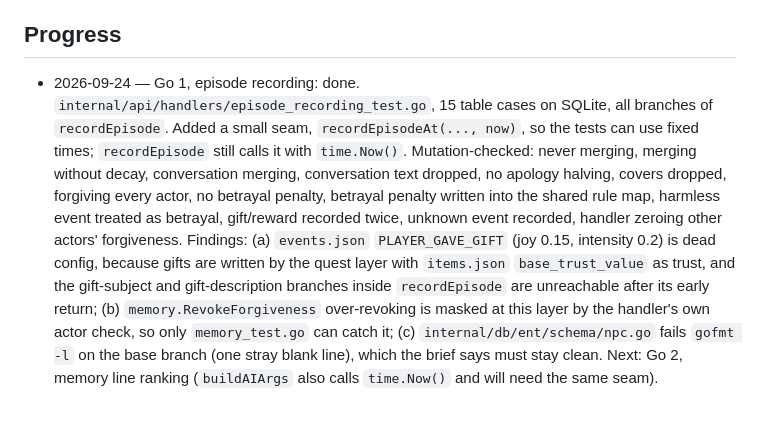
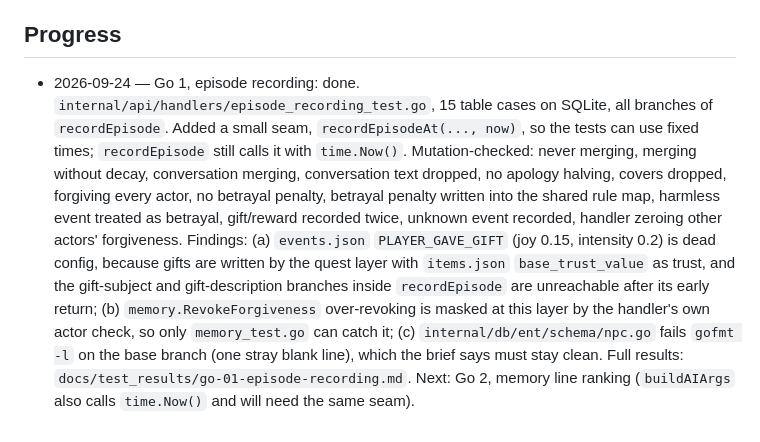
Before and after one commit to Kprateek283/agentic-npc-project, a Markdown page: docs/test_brief.md, the part around the change. GitHub-like rendering.

```diff
--- a/docs/test_brief.md
+++ b/docs/test_brief.md
@@ -247,4 +247,4 @@ Background: `docs/memory_v1_plan.md` (what each step did and how it was checked)
 
 ## Progress
 
-- 2026-09-24 — Go 1, episode recording: done. `internal/api/handlers/episode_recording_test.go`, 15 table cases on SQLite, all branches of `recordEpisode`. Added a small seam, `recordEpisodeAt(..., now)`, so the tests can use fixed times; `recordEpisode` still calls it with `time.Now()`. Mutation-checked: never merging, merging without decay, conversation merging, conversation text dropped, no apology halving, covers dropped, forgiving every actor, no betrayal penalty, betrayal penalty written into the shared rule map, harmless event treated as betrayal, gift/reward recorded twice, unknown event recorded, handler zeroing other actors' forgiveness. Findings: (a) `events.json` `PLAYER_GAVE_GIFT` (joy 0.15, intensity 0.2) is dead config, because gifts are written by the quest layer with `items.json` `base_trust_value` as trust, and the gift-subject and gift-description branches inside `recordEpisode` are unreachable after its early return; (b) `memory.RevokeForgiveness` over-revoking is masked at this layer by the handler's own actor check, so only `memory_test.go` can catch it; (c) `internal/db/ent/schema/npc.go` fails `gofmt -l` on the base branch (one stray blank line), which the brief says must stay clean. Next: Go 2, memory line ranking (`buildAIArgs` also calls `time.Now()` and will need the same seam).
+- 2026-09-24 — Go 1, episode recording: done. `internal/api/handlers/episode_recording_test.go`, 15 table cases on SQLite, all branches of `recordEpisode`. Added a small seam, `recordEpisodeAt(..., now)`, so the tests can use fixed times; `recordEpisode` still calls it with `time.Now()`. Mutation-checked: never merging, merging without decay, conversation merging, conversation text dropped, no apology halving, covers dropped, forgiving every actor, no betrayal penalty, betrayal penalty written into the shared rule map, harmless event treated as betrayal, gift/reward recorded twice, unknown event recorded, handler zeroing other actors' forgiveness. Findings: (a) `events.json` `PLAYER_GAVE_GIFT` (joy 0.15, intensity 0.2) is dead config, because gifts are written by the quest layer with `items.json` `base_trust_value` as trust, and the gift-subject and gift-description branches inside `recordEpisode` are unreachable after its early return; (b) `memory.RevokeForgiveness` over-revoking is masked at this layer by the handler's own actor check, so only `memory_test.go` can catch it; (c) `internal/db/ent/schema/npc.go` fails `gofmt -l` on the base branch (one stray blank line), which the brief says must stay clean. Full results: `docs/test_results/go-01-episode-recording.md`. Next: Go 2, memory line ranking (`buildAIArgs` also calls `time.Now()` and will need the same seam).
```
Also changed, not shown: docs/test_results/go-01-episode-recording.md (added, +68 -0 lines).
